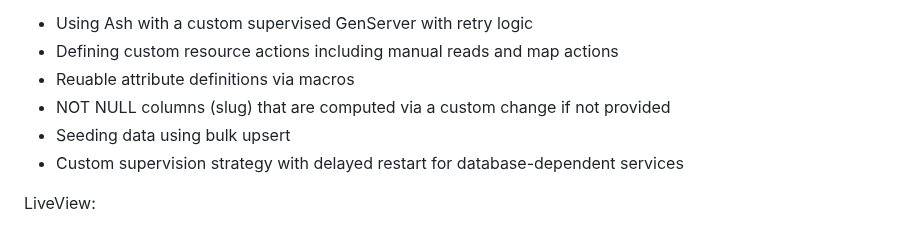
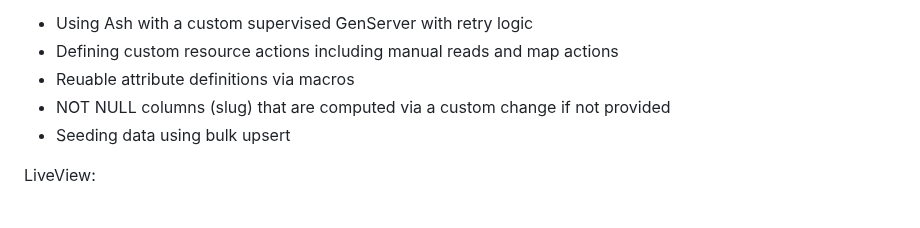
Before and after one commit to dev-guy/geo, a Markdown page: README.md, the part around the change. Rendered like a GitHub page.

```diff
--- a/README.md
+++ b/README.md
@@ -25,7 +25,6 @@ Resources:
 - Reuable attribute definitions via macros
 - NOT NULL columns (slug) that are computed via a custom change if not provided
 - Seeding data using bulk upsert
-- Custom supervision strategy with delayed restart for database-dependent services
 
 LiveView:
 
```
